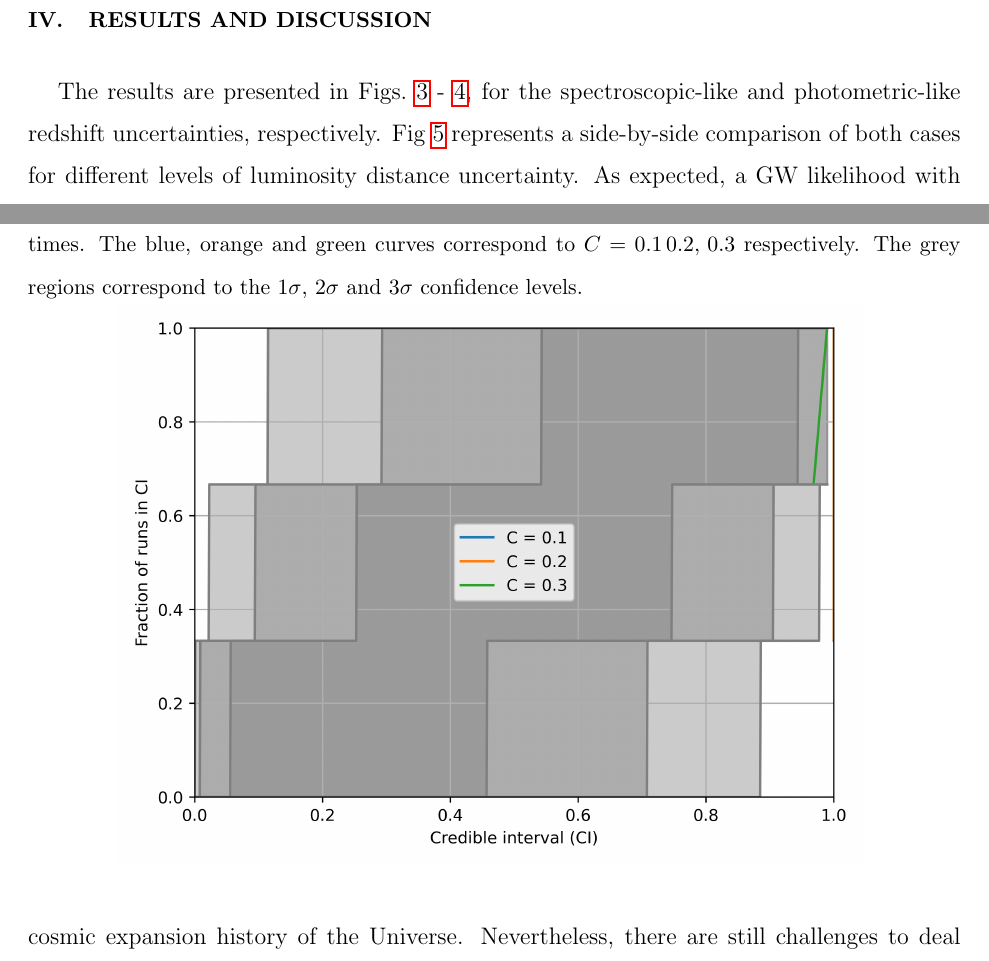
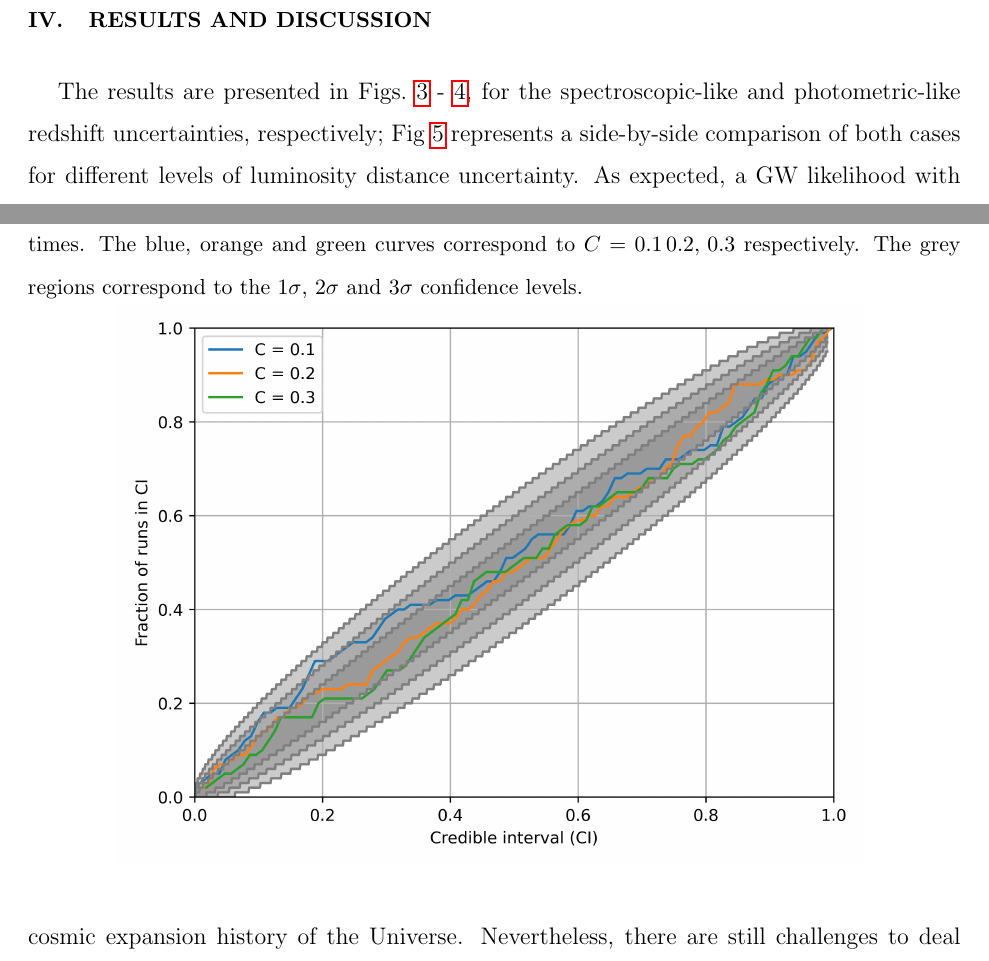
Before and after one commit to binado/standard-sirens, a LaTeX paper (tex/main.tex): two parts of pages 14 and 18 of 23, joined at a grey line, cut so that both start at the same text. The pictures show the PDF file tex/main.pdf that the author committed with the source.

Commit message:
Update manuscript with new figures

```diff
--- a/tex/main.tex
+++ b/tex/main.tex
@@ -568,7 +568,7 @@ a playground for exploring different strategies for performing inference with st
 
 The results are presented in Figs.~\ref{fig:perfect-redshift-posterior} -
 \ref{fig:full-inference-posterior}, for the spectroscopic-like and photometric-like redshift
-uncertainties, respectively. Fig~\ref{fig:posterior-comparison} represents a side-by-side
+uncertainties, respectively; Fig~\ref{fig:posterior-comparison} represents a side-by-side
 comparison of both cases for different levels of luminosity distance uncertainty. As expected, a GW
 likelihood with smaller uncertainty generates a more informative posterior. Nevertheless, since we
 are dealing with simulated data, it is imporatant to keep in mind that the position and the height
@@ -622,7 +623,7 @@ inference. There are no significant deviations from it at any interval.
 	\caption{p-p plot for the inference on perfect redshift measurement limit. The pipeline was run 100 times.
 		The blue, orange and green curves correspond to $C=0.1 \, 0.2, \, 0.3$ respectively.
 		The grey regions correspond to the $1\sigma$, $2\sigma$ and $3\sigma$ confidence levels.}
-	\includegraphics[width=0.8\textwidth]{../src/figures/pp_analysis-perfect-redshift.png}
+	\includegraphics[width=0.8\textwidth]{../src/figures/pp-analysis-perfect-redshift.png}
 	\label{fig:pp-analysis-perfect-redshift}
 \end{figure}
 
@@ -630,7 +631,7 @@ inference. There are no significant deviations from it at any interval.
 	\caption{p-p plot for the inference on perfect redshift measurement limit. The pipeline was run 100 times.
 		The blue, orange and green curves correspond to $C=0.1 \, 0.2, \, 0.3$ respectively.
 		The grey regions correspond to the $1\sigma$, $2\sigma$ and $3\sigma$ confidence levels.}
-	\includegraphics[width=0.8\textwidth]{../src/figures/pp_analysis-perfect-redshift.png}
+	\includegraphics[width=0.8\textwidth]{../src/figures/pp-analysis-perfect-redshift.png}
 	\label{fig:pp-analysis-full-inference}
 \end{figure}
 
```
Also changed, not shown: src/figures/pp_analysis-full-inference.png (deleted), src/figures/pp_analysis-perfect-redshift.png (deleted), tex/main.pdf, tex/main.tex (7 more changed lines).
